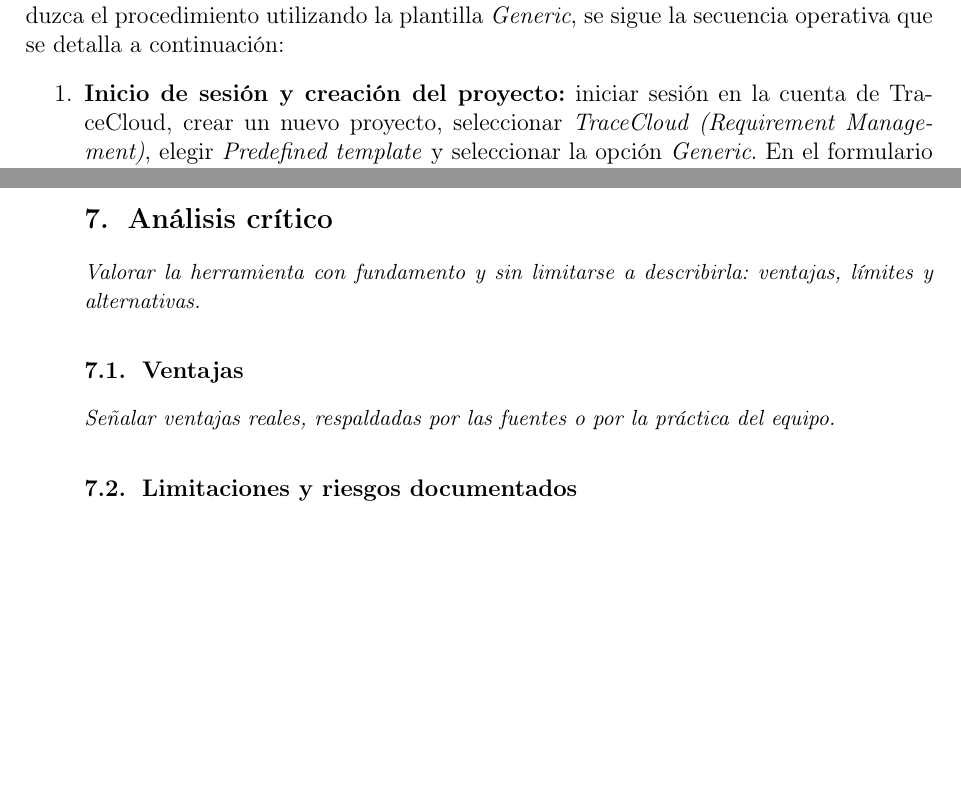
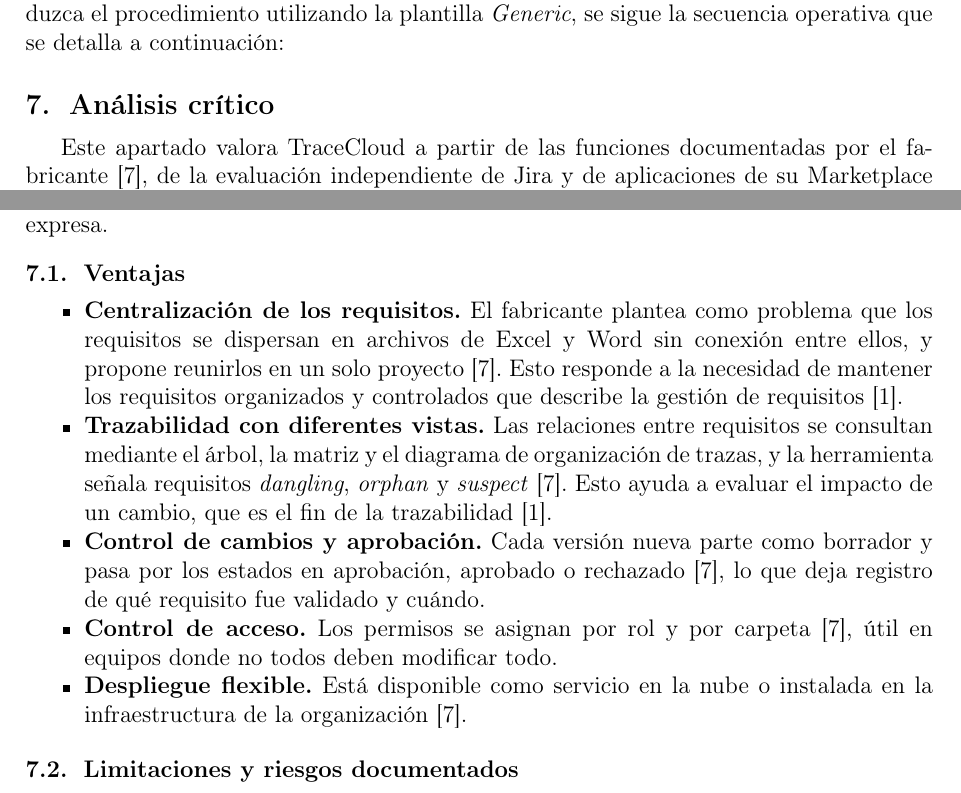
Before and after one commit to Erick-Alvia/ISR401-AALM, a LaTeX document (EXP-01/main.tex): two parts of page 7 of 9, joined at a grey line, cut so that both start at the same text, the shorter picture padded with empty space. Compiled offline with pdfLaTeX.

Commit message:
Agrega ventajas y limitaciones

```diff
--- a/EXP-01/main.tex
+++ b/EXP-01/main.tex
@@ -164,16 +164,20 @@
 
 \section{Pasos de aplicación}
 Para aplicar TraceCloud en un proyecto de software y permitir que otro equipo reproduzca el procedimiento utilizando la plantilla \textit{Generic}, se sigue la secuencia operativa que se detalla a continuación:
-\begin{enumerate}
-    \item \textbf{Inicio de sesión y creación del proyecto:} iniciar sesión en la cuenta de TraceCloud, crear un nuevo proyecto, seleccionar \textit{TraceCloud (Requirement Management)}, elegir \textit{Predefined template} y seleccionar la opción \textit{Generic}. En el formulario de creación, completar el nombre del proyecto, el código corto de tres letras y la descripción, y confirmar la creación para que el sistema genere carpetas y tipos base (como \textit{Business Requirements}, \textit{Functional Requirements} y \textit{Test Cases}) junto con la vista principal del proyecto \cite{priya2020}.
-
-
 
 
 \section{Análisis crítico}
-\indic{Valorar la herramienta con fundamento y sin limitarse a describirla: ventajas, límites y alternativas.}
+
+Este apartado valora TraceCloud a partir de las funciones documentadas por el fabricante \cite{priya2020}, de la evaluación independiente de Jira y de aplicaciones de su Marketplace \cite{rozenberga2025} y del marco comparativo de herramientas de requisitos \cite{ozkaya2023}. Cuando una afirmación es una interpretación del equipo y no un dato de la fuente, se indica de forma expresa.
 
 \subsection{Ventajas}
-\indic{Señalar ventajas reales, respaldadas por las fuentes o por la práctica del equipo.}
+
+\begin{itemize}[noitemsep]
+    \item \textbf{Centralización de los requisitos.} El fabricante plantea como problema que los requisitos se dispersan en archivos de Excel y Word sin conexión entre ellos, y propone reunirlos en un solo proyecto \cite{priya2020}. Esto responde a la necesidad de mantener los requisitos organizados y controlados que describe la gestión de requisitos \cite{pohl2025}.
+    \item \textbf{Trazabilidad con diferentes vistas.} Las relaciones entre requisitos se consultan mediante el árbol, la matriz y el diagrama de organización de trazas, y la herramienta señala requisitos \emph{dangling}, \emph{orphan} y \emph{suspect} \cite{priya2020}. Esto ayuda a evaluar el impacto de un cambio, que es el fin de la trazabilidad \cite{pohl2025}.
+    \item \textbf{Control de cambios y aprobación.} Cada versión nueva parte como borrador y pasa por los estados en aprobación, aprobado o rechazado \cite{priya2020}, lo que deja registro de qué requisito fue validado y cuándo.
+    \item \textbf{Control de acceso.} Los permisos se asignan por rol y por carpeta \cite{priya2020}, útil en equipos donde no todos deben modificar todo.
+    \item \textbf{Despliegue flexible.} Está disponible como servicio en la nube o instalada en la infraestructura de la organización \cite{priya2020}.
+\end{itemize}
 
 \subsection{Limitaciones y riesgos documentados}
```
Also changed, not shown: EXP-01/main.tex (12 more changed lines).
